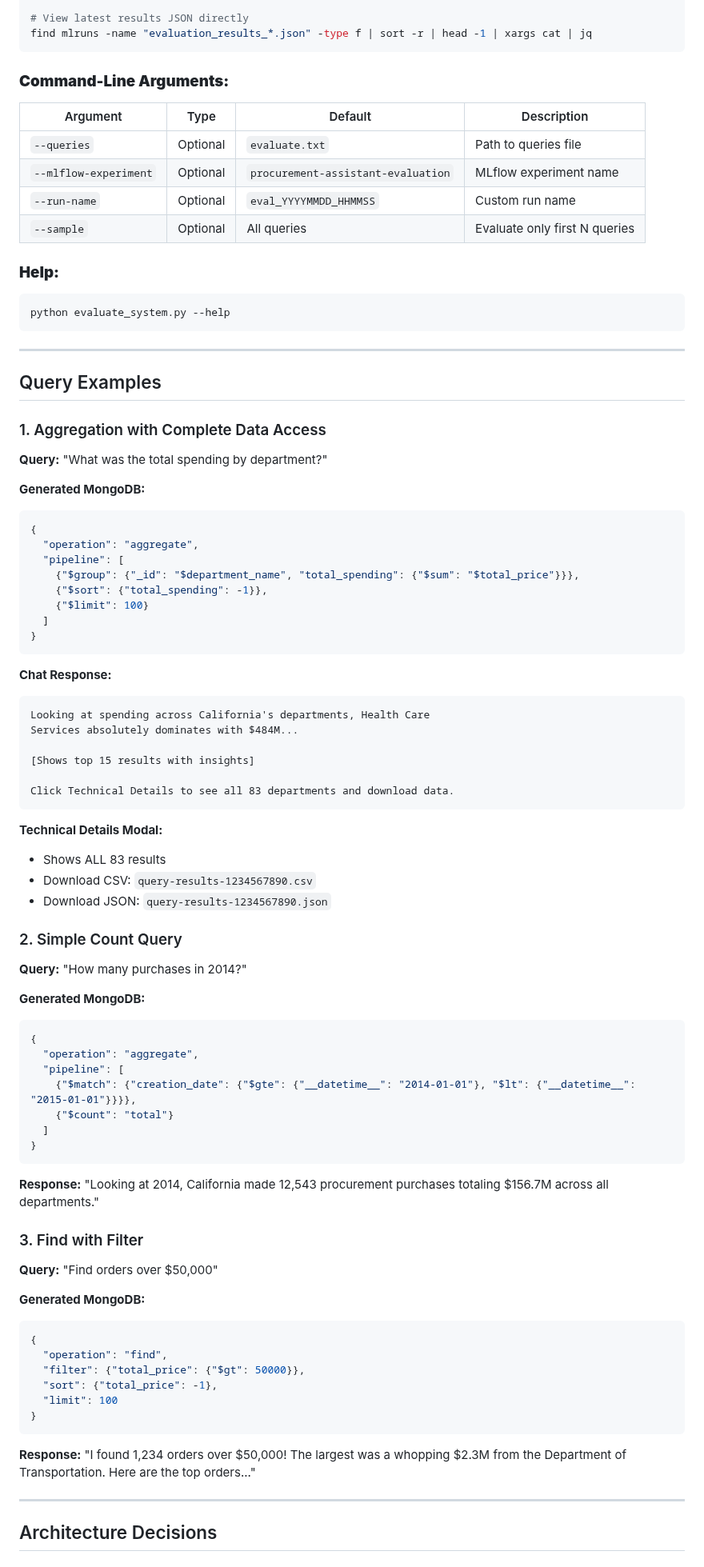
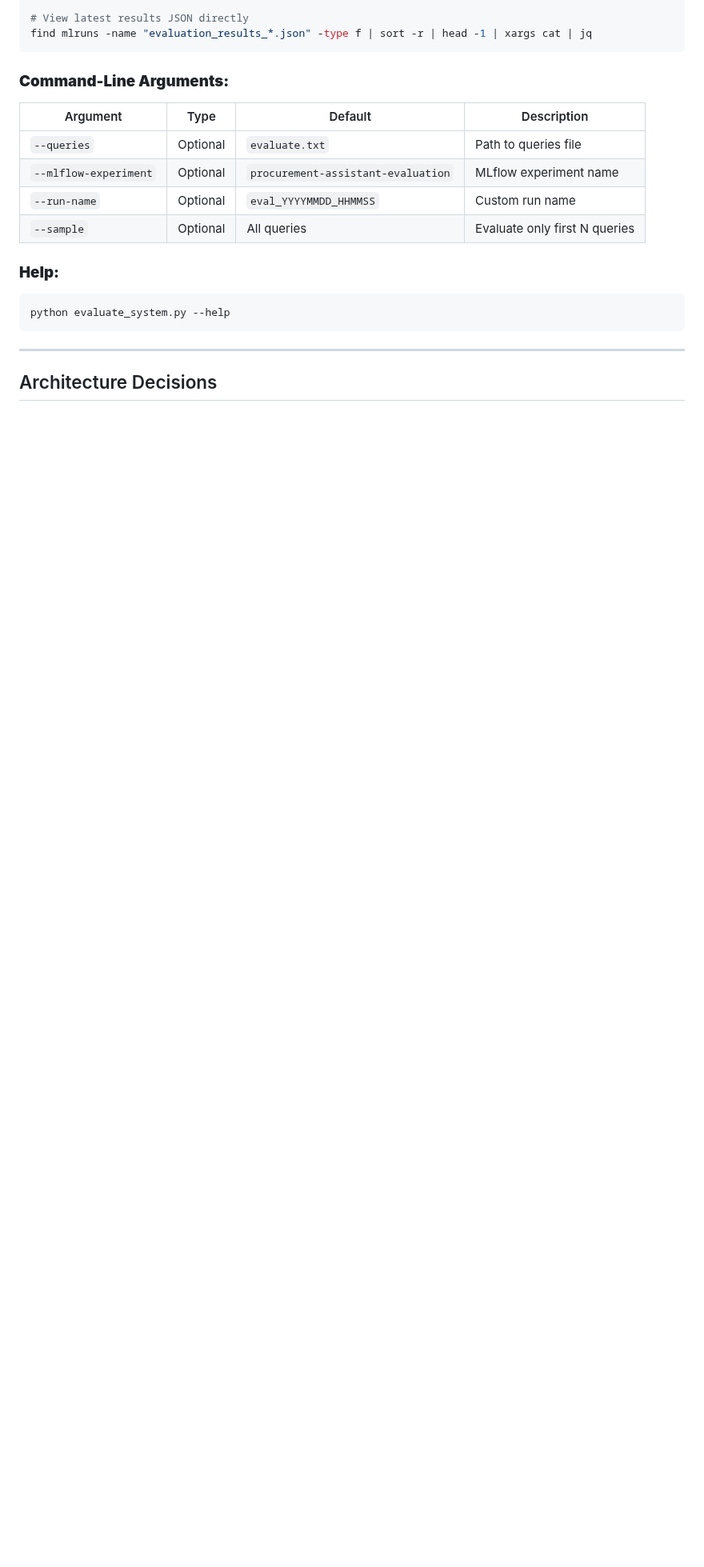
Before and after one commit to abdelmageed95/procurement-assistant, a Markdown page: README.md, the part around one of its changes. Shown at 80% size. Drawn GitHub-style; blank space fills up the shorter version.

````diff
--- a/README.md
+++ b/README.md
@@ -814,72 +783,4 @@ python evaluate_system.py --help
 
 ---
 
-##  Query Examples
-
-### 1. Aggregation with Complete Data Access
-
-**Query:** "What was the total spending by department?"
-
-**Generated MongoDB:**
-```json
-{
-  "operation": "aggregate",
-  "pipeline": [
-    {"$group": {"_id": "$department_name", "total_spending": {"$sum": "$total_price"}}},
-    {"$sort": {"total_spending": -1}},
-    {"$limit": 100}
-  ]
-}
-```
-
-**Chat Response:**
-```
-Looking at spending across California's departments, Health Care
-Services absolutely dominates with $484M...
-
-[Shows top 15 results with insights]
-
-Click Technical Details to see all 83 departments and download data.
-```
-
-**Technical Details Modal:**
-- Shows ALL 83 results
-- Download CSV: `query-results-1234567890.csv`
-- Download JSON: `query-results-1234567890.json`
-
-### 2. Simple Count Query
-
-**Query:** "How many purchases in 2014?"
-
-**Generated MongoDB:**
-```json
-{
-  "operation": "aggregate",
-  "pipeline": [
-    {"$match": {"creation_date": {"$gte": {"__datetime__": "2014-01-01"}, "$lt": {"__datetime__": "2015-01-01"}}}},
-    {"$count": "total"}
-  ]
-}
-```
-
-**Response:** "Looking at 2014, California made 12,543 procurement purchases totaling $156.7M across all departments."
-
-### 3. Find with Filter
-
-**Query:** "Find orders over $50,000"
-
-**Generated MongoDB:**
-```json
-{
-  "operation": "find",
-  "filter": {"total_price": {"$gt": 50000}},
-  "sort": {"total_price": -1},
-  "limit": 100
-}
-```
-
-**Response:** "I found 1,234 orders over $50,000! The largest was a whopping $2.3M from the Department of Transportation. Here are the top orders..."
-
----
-
 ##  Architecture Decisions
````
Also changed, not shown: other parts of README.md (+98 -217 lines).
